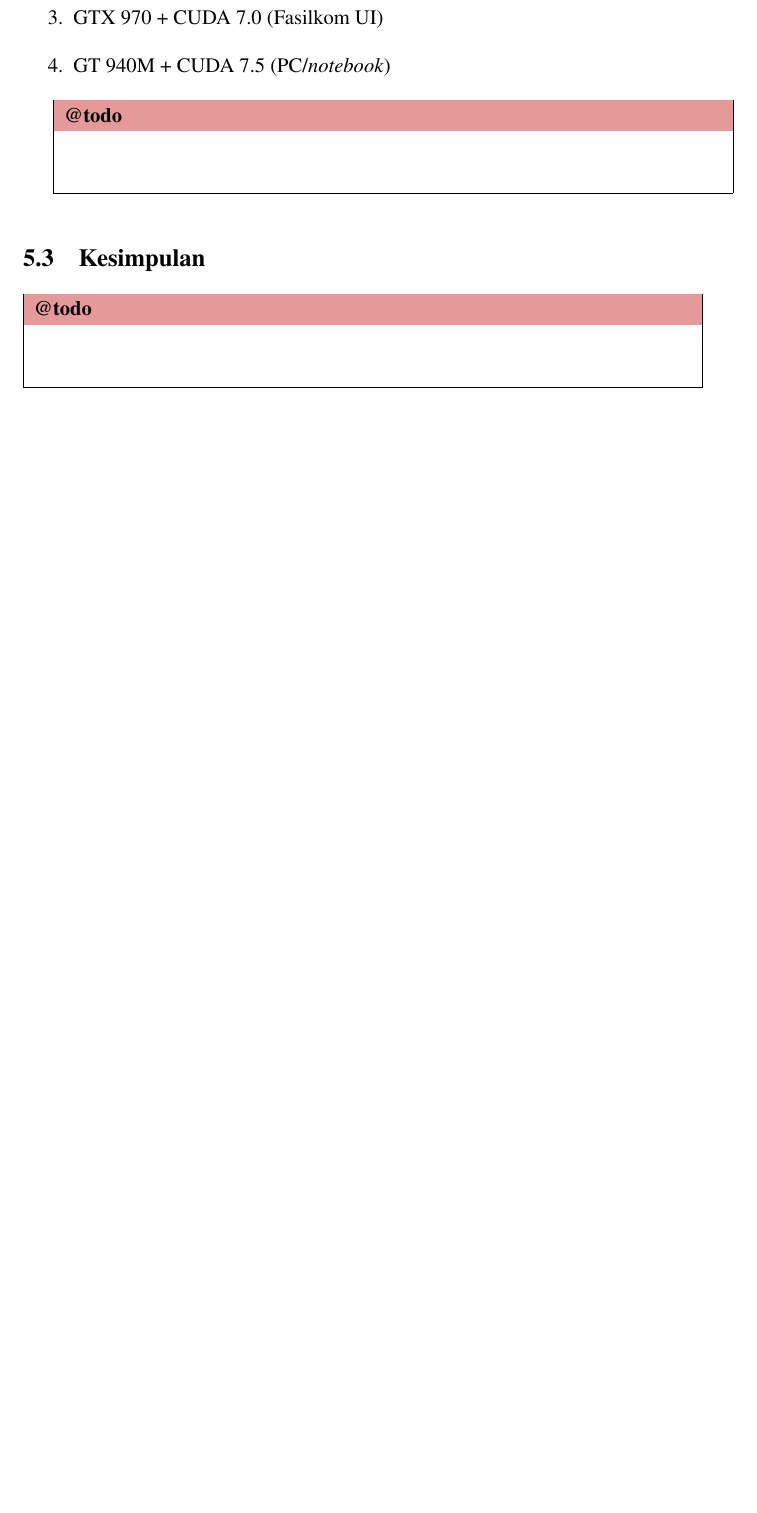
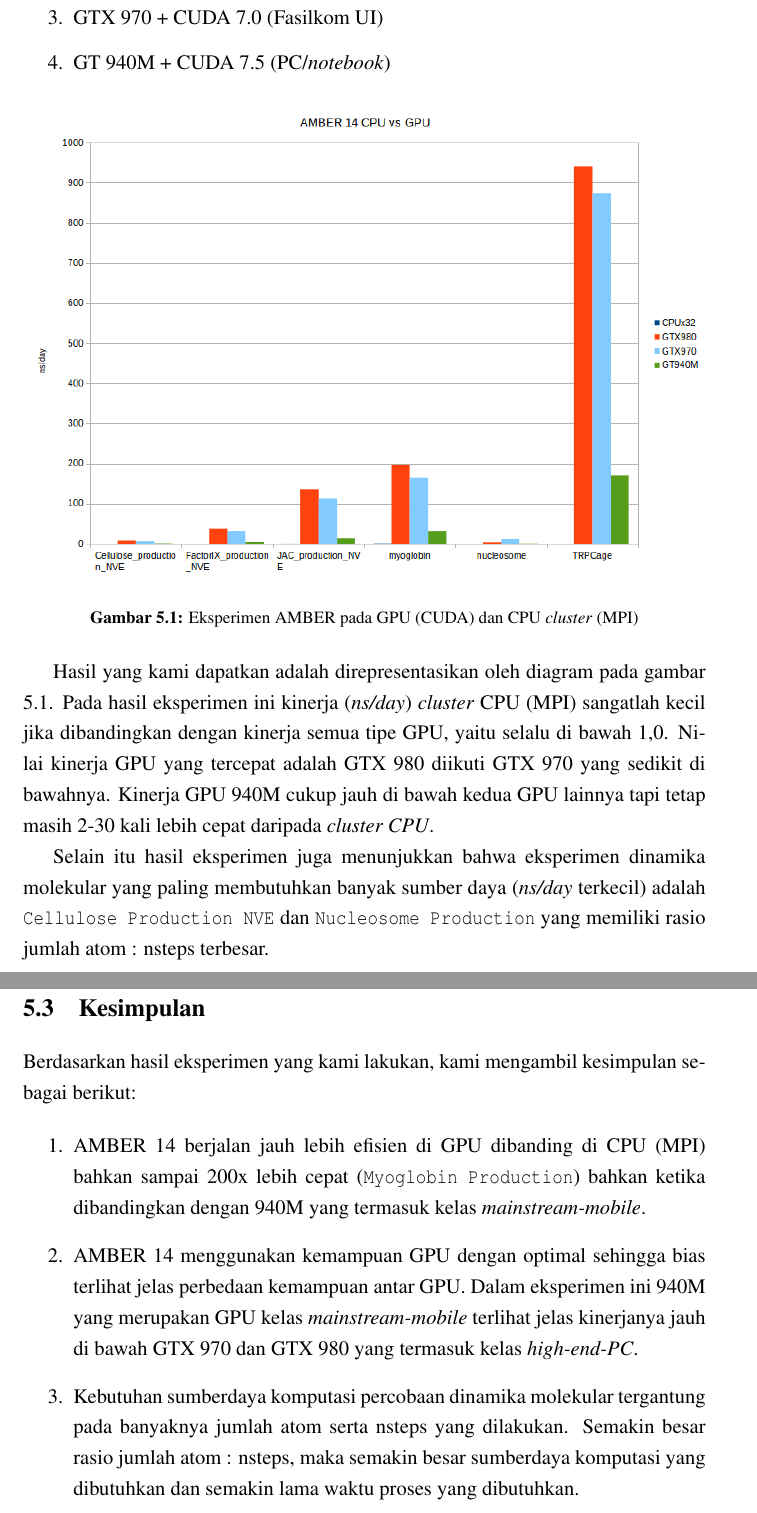
Before and after one commit to yohanesgultom/parallel-programming-assignment, a LaTeX thesis (PR3/doc/laporan.tex, which reads PR3/doc/topik4.tex): part of page 26 of 27 before the commit and two parts of pages 26 and 27 of 28 after it, the two joined at a grey line, cut so that both start at the same text, the shorter picture padded with empty space. Compiled offline with pdfLaTeX.

Commit message:
update laporan topik 4

```diff
--- a/PR3/doc/topik4.tex
+++ b/PR3/doc/topik4.tex
@@ -44,18 +43,26 @@ Pada eksperimen ini kami mengamati kecepatan proses (\verb|ns/day|) pada mesin y
 	\item GT 940M + CUDA 7.5 (PC/\textit{notebook})
 \end{enumerate}
 
-%\begin{figure}
-%	\centering
-%	\includegraphics[width=1\textwidth]
-%	{pics/amber_all}
-%	\caption{Eksperimen AMBER di cluster UCSD}
-%	\label{fig:amber_all}
-%\end{figure}
+\begin{figure}
+	\centering
+	\includegraphics[width=1\textwidth]
+	{pics/amber_mpi_cuda}
+	\caption{Eksperimen AMBER pada GPU (CUDA) dan CPU \textit{cluster} (MPI)}
+	\label{fig:amber_mpi_cuda}
+\end{figure}
 
-\todo{}
+Hasil yang kami dapatkan adalah direpresentasikan oleh diagram pada gambar \ref{fig:amber_mpi_cuda}. Pada hasil eksperimen ini kinerja (\textit{ns/day}) \textit{cluster} CPU (MPI) sangatlah kecil jika dibandingkan dengan kinerja semua tipe GPU, yaitu selalu di bawah 1,0. Nilai kinerja GPU yang tercepat adalah GTX 980 diikuti GTX 970 yang sedikit di bawahnya. Kinerja GPU 940M cukup jauh di bawah kedua GPU lainnya tapi tetap masih 2-30 kali lebih cepat daripada \textit{cluster CPU}.
+
+Selain itu hasil eksperimen juga menunjukkan bahwa eksperimen dinamika molekular yang paling membutuhkan banyak sumber daya (\textit{ns/day} terkecil) adalah \verb|Cellulose Production NVE| dan \verb|Nucleosome Production| yang memiliki rasio jumlah atom : nsteps terbesar.
 
 %-----------------------------------------------------------------------------%
 \section{Kesimpulan}
 %-----------------------------------------------------------------------------%
 
-\todo{}
+Berdasarkan hasil eksperimen yang kami lakukan, kami mengambil kesimpulan sebagai berikut:
+
+\begin{enumerate}
+	\item AMBER 14 berjalan jauh lebih efisien di GPU dibanding di CPU (MPI) bahkan sampai 200x lebih cepat (\verb|Myoglobin Production|) bahkan ketika dibandingkan dengan 940M yang termasuk kelas \textit{mainstream-mobile}.
+	\item AMBER 14 menggunakan kemampuan GPU dengan optimal sehingga bias terlihat jelas perbedaan kemampuan antar GPU. Dalam eksperimen ini 940M yang merupakan GPU kelas \textit{mainstream-mobile} terlihat jelas kinerjanya jauh di bawah GTX 970 dan GTX 980 yang termasuk kelas \textit{high-end-PC}.
+	\item Kebutuhan sumberdaya komputasi percobaan dinamika molekular tergantung pada banyaknya jumlah atom serta nsteps yang dilakukan. Semakin besar rasio jumlah atom : nsteps, maka semakin besar sumberdaya komputasi yang dibutuhkan dan semakin lama waktu proses yang dibutuhkan.
+\end{enumerate}
```
Also changed, not shown: PR3/doc/kontribusi.tex (+2 -2 lines), PR3/doc/laporan.pdf, PR3/doc/topik4.tex (9 more changed lines), 6 other files.
